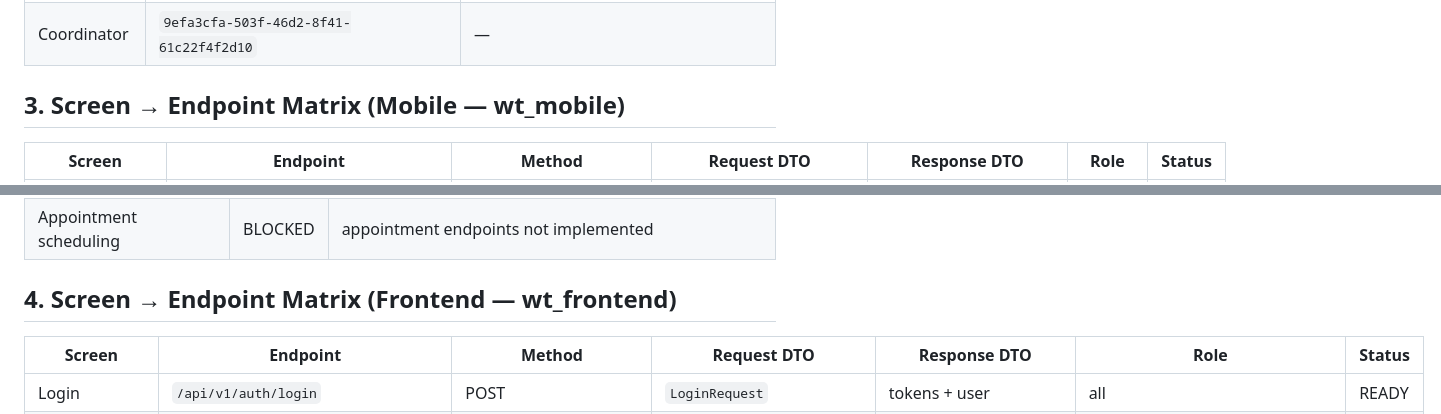
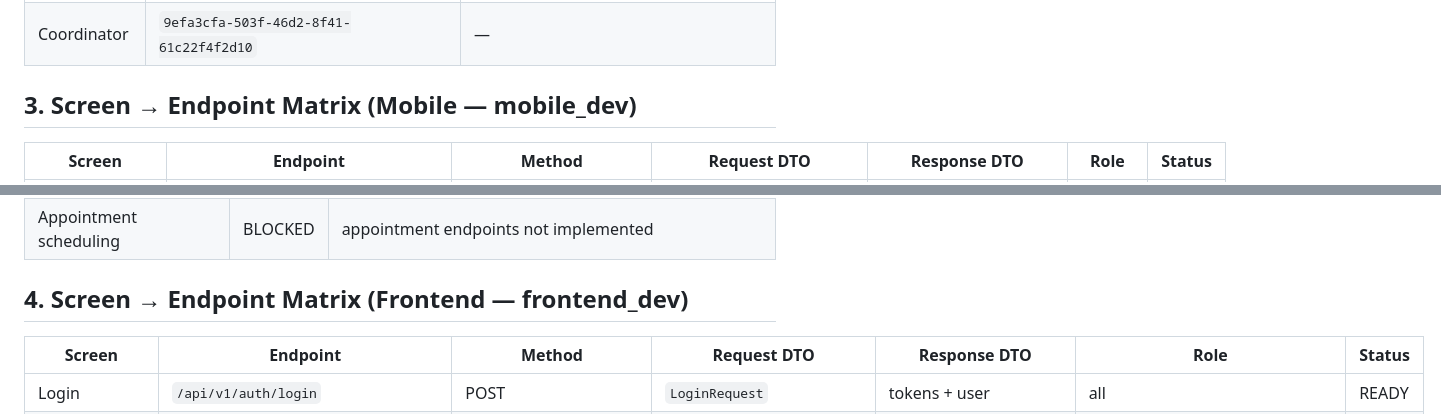
Before and after one commit to ResonanceTECH/SechHack_26, a Markdown page: backend/docs/CLIENT_MAPPING.md, 2 parts joined by grey strips. Rendered like a GitHub page.

```diff
--- a/backend/docs/CLIENT_MAPPING.md
+++ b/backend/docs/CLIENT_MAPPING.md
@@ -45,7 +45,7 @@
 | Psychologist | `c3860428-8b82-494d-a617-cb2a546b649a` | — |
 | Coordinator | `9efa3cfa-503f-46d2-8f41-61c22f4f2d10` | — |
 
-## 3. Screen → Endpoint Matrix (Mobile — wt_mobile)
+## 3. Screen → Endpoint Matrix (Mobile — mobile_dev)
 
 | Screen | Endpoint | Method | Request DTO | Response DTO | Role | Status |
 |--------|----------|--------|-------------|--------------|------|--------|
@@ -75,7 +75,7 @@
 | Medication tracking | READY | `/api/v1/medications` (GET), `/api/v1/medications/{id}` (GET) |
 | Appointment scheduling | BLOCKED | appointment endpoints not implemented |
 
-## 4. Screen → Endpoint Matrix (Frontend — wt_frontend)
+## 4. Screen → Endpoint Matrix (Frontend — frontend_dev)
 
 | Screen | Endpoint | Method | Request DTO | Response DTO | Role | Status |
 |--------|----------|--------|-------------|--------------|------|--------|
```
Also changed, not shown: backend/docs/BACKEND_SPEC.md (+5 -4 lines), 1 other file.
